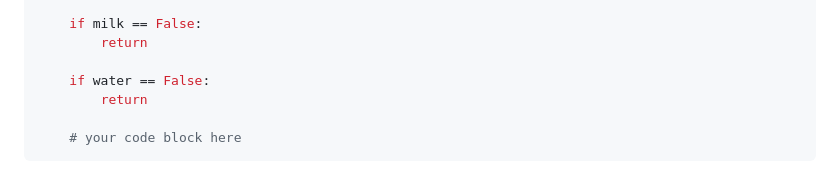
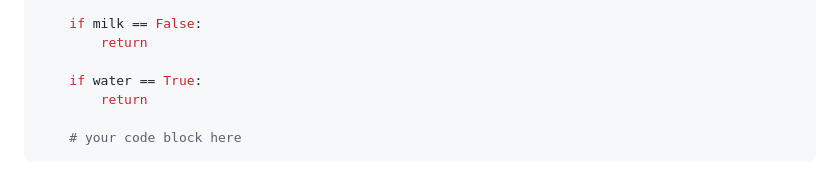
Before and after one commit to tryoxiss/bonfire-web-client, a Markdown page: CODESTYLE.md, the part around the change. Rendered like a GitHub page.

```diff
--- a/CODESTYLE.md
+++ b/CODESTYLE.md
@@ -43,7 +43,7 @@ def main():
     if milk == False:
         return
 
-    if water == False:
+    if water == True:
         return
 
     # your code block here
```
